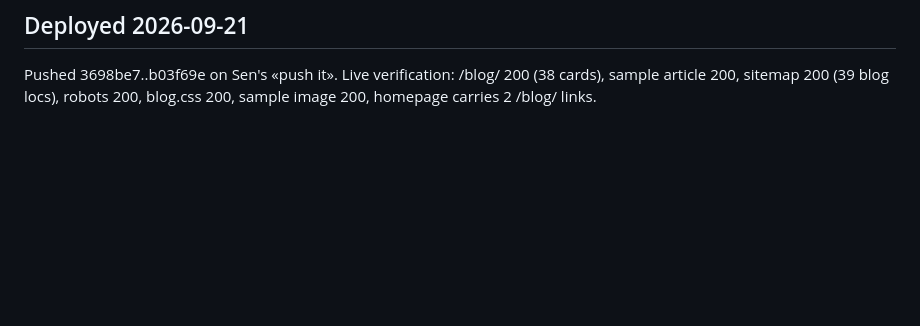
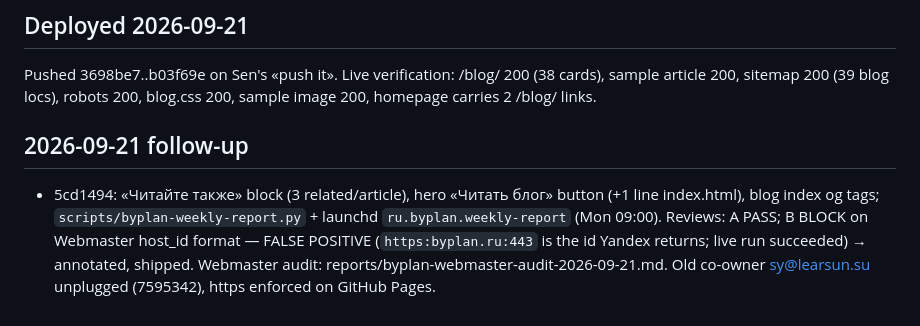
Before and after one commit to waimaozi/byplan, a Markdown page: reports/orch-2026-09-18-byplan-blog.md, the part around the change. Drawn GitHub-style; blank space fills up the shorter version.

Commit message:
docs(blog): follow-up notes
Co-Authored-By: Claude Fable 5.1 <noreply@anthropic.com>

```diff
--- a/reports/orch-2026-09-18-byplan-blog.md
+++ b/reports/orch-2026-09-18-byplan-blog.md
@@ -30,3 +30,6 @@ Brief: Sen 2026-09-18 «make Blog section on the site and copy articles from the
 
 ## Deployed 2026-09-21
 Pushed 3698be7..b03f69e on Sen's «push it». Live verification: /blog/ 200 (38 cards), sample article 200, sitemap 200 (39 blog locs), robots 200, blog.css 200, sample image 200, homepage carries 2 /blog/ links.
+
+## 2026-09-21 follow-up
+- 5cd1494: «Читайте также» block (3 related/article), hero «Читать блог» button (+1 line index.html), blog index og tags; `scripts/byplan-weekly-report.py` + launchd `ru.byplan.weekly-report` (Mon 09:00). Reviews: A PASS; B BLOCK on Webmaster host_id format — FALSE POSITIVE (`https:byplan.ru:443` is the id Yandex returns; live run succeeded) → annotated, shipped. Webmaster audit: reports/byplan-webmaster-audit-2026-09-21.md. Old co-owner sy@learsun.su unplugged (7595342), https enforced on GitHub Pages.
```
